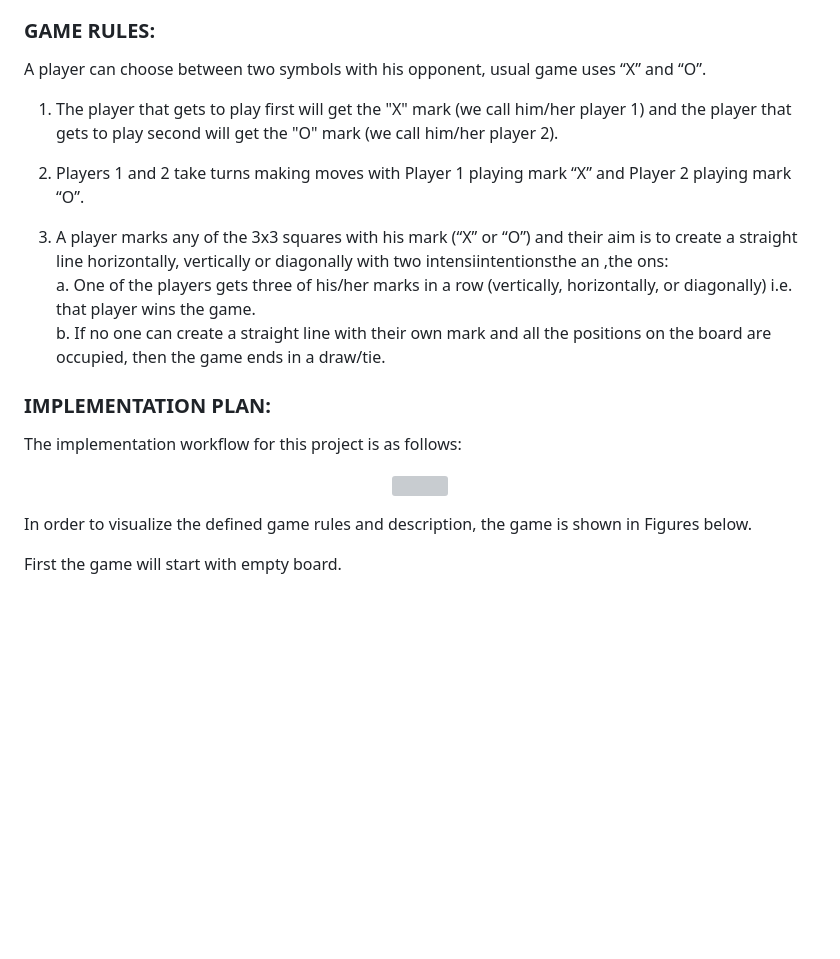
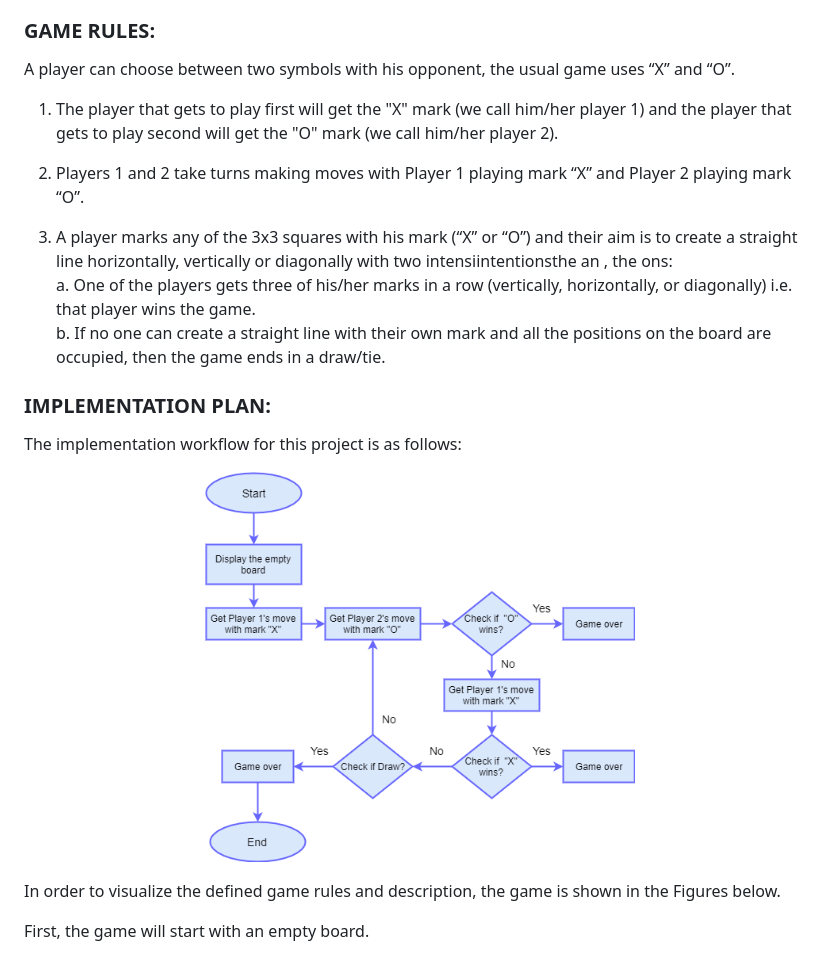
Before and after one commit to ogundeyidaniel/ogundeyidaniel.github.iooo, a Markdown page: README.md, the part around the change. Drawn GitHub-style; blank space fills up the shorter version; grey boxes are pictures that could not be loaded.

```diff
--- a/README.md
+++ b/README.md
@@ -13,23 +13,23 @@ The two players take turns putting marks on a 3x3 board. The goal of Tic Tac Toe
 The game can be played by two players. There are two options for players: (a) Human  (b) Computer
 
 ### GAME RULES:
-A player can choose between two symbols with his opponent, usual game uses “X” and “O”.
+A player can choose between two symbols with his opponent, the usual game uses “X” and “O”.
 1.	The player that gets to play first will get the "X" mark (we call him/her player 1) and the player that gets to play second will get the "O" mark (we call him/her player 2).
 
 2.	Players 1 and 2 take turns making moves with Player 1 playing mark “X” and Player 2 playing mark “O”.
 
-3.	A player marks any of the 3x3 squares with his mark (“X” or “O”) and their aim is to create a straight line horizontally, vertically or diagonally with two intensiintentionsthe an ,the ons:<br/>
+3.	A player marks any of the 3x3 squares with his mark (“X” or “O”) and their aim is to create a straight line horizontally, vertically or diagonally with two intensiintentionsthe an , the ons:<br/>
 a.	One of the players gets three of his/her marks in a row (vertically, horizontally, or diagonally) i.e. that player wins the game.<br/>
 b.	If no one can create a straight line with their own mark and all the positions on the board are occupied, then the game ends in a  draw/tie.
 
 ### IMPLEMENTATION PLAN:
 The implementation workflow for this project is as follows:
 
-<p align="center"><img src="img/Python_flowchart.png" width="430" height="400" /></p>
+<p align="center"><img src="img/Javascript_flowchart.png" width="430" height="400" /></p>
 
-In order to visualize the defined game rules and description, the game is shown in Figures below.
+In order to visualize the defined game rules and description, the game is shown in the Figures below.
 
-First the game will start with empty board.<br/>
+First, the game will start with an empty board.<br/>
 
 <p align="center"><img src="img/Empty_Board.png" width="280" height="280" /></p>
 
```
